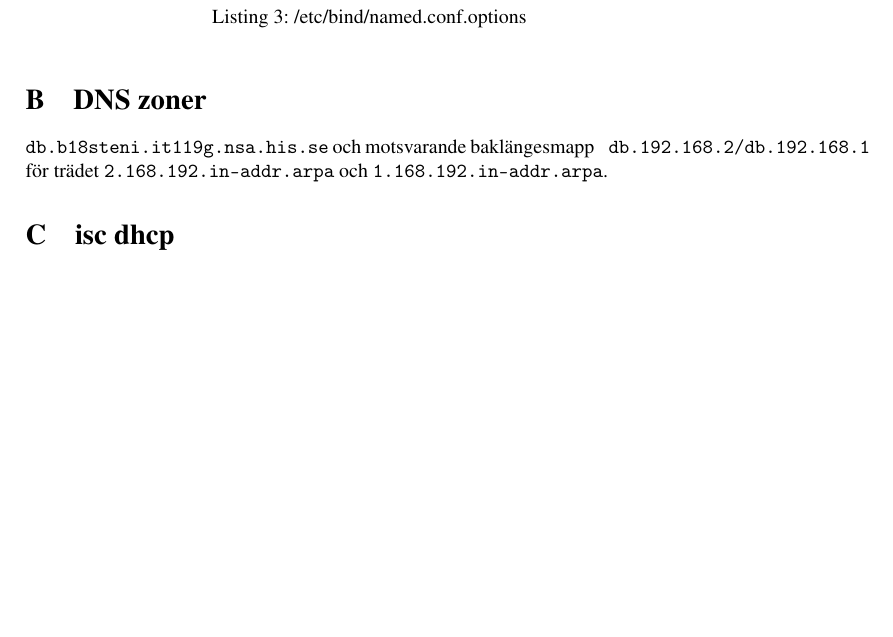
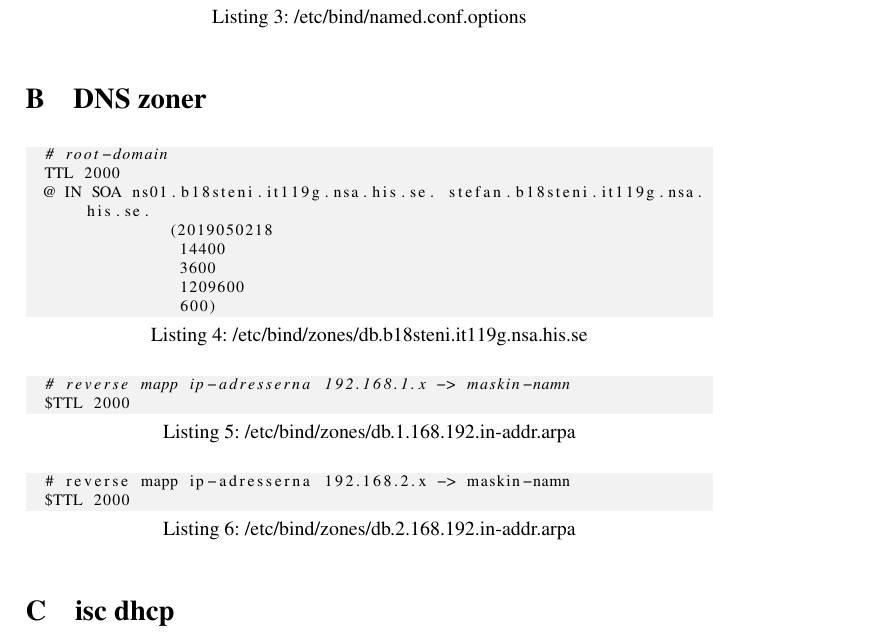
Before and after one commit to skaraborgfakir/DataKomrapport-, a LaTeX document (labbrapport.tex): part of page 7 of 9 before the commit and part of page 7 of 10 after it, cut so that both start at the same text, the shorter picture padded with empty space. Compiled offline with pdfLaTeX.

Commit message:
zon för b18steni.it119g.nsa.his.se

```diff
--- a/labbrapport.tex
+++ b/labbrapport.tex
@@ -609,9 +609,30 @@ Egentligen konfiguration av bind\footnote{se ``man -s 8 bind''} självt.
 
 \section{DNS zoner}\label{sec:appendix_dns_zones}
 
-\texttt{db.b18steni.it119g.nsa.his.se} och motsvarande baklängesmapp\@
-\texttt{ db.192.168.2/db.192.168.1} för trädet \texttt{2.168.192.in-addr.arpa}
-och \texttt{1.168.192.in-addr.arpa}.
+\begin{lstlisting}[language=sh,caption={/etc/bind/zones/db.b18steni.it119g.nsa.his.se}]
+  # root-domain
+  TTL 2000
+  @ IN SOA ns01.b18steni.it119g.nsa.his.se. stefan.b18steni.it119g.nsa.his.se.
+               (2019050218
+                14400
+                3600
+                1209600
+                600)
+\end{lstlisting}
+
+\begin{lstlisting}[language=sh,caption={/etc/bind/zones/db.1.168.192.in-addr.arpa}]
+  # reverse mapp ip-adresserna 192.168.1.x -> maskin-namn
+  $TTL 2000
+\end{lstlisting}
+
+\begin{lstlisting}[caption={/etc/bind/zones/db.2.168.192.in-addr.arpa}]
+  # reverse mapp ip-adresserna 192.168.2.x -> maskin-namn
+  $TTL 2000
+\end{lstlisting}
+
+% \texttt{db.b18steni.it119g.nsa.his.se} och motsvarande baklängesmapp\@
+% \texttt{ db.192.168.2/db.192.168.1} för trädet \texttt{2.168.192.in-addr.arpa}
+% och \texttt{1.168.192.in-addr.arpa}.
 
 \section{isc dhcp}\label{sec:appendix_isc_dhcpd_config}
 
```
Also changed, not shown: labbrapport.tex (2 more changed lines).
